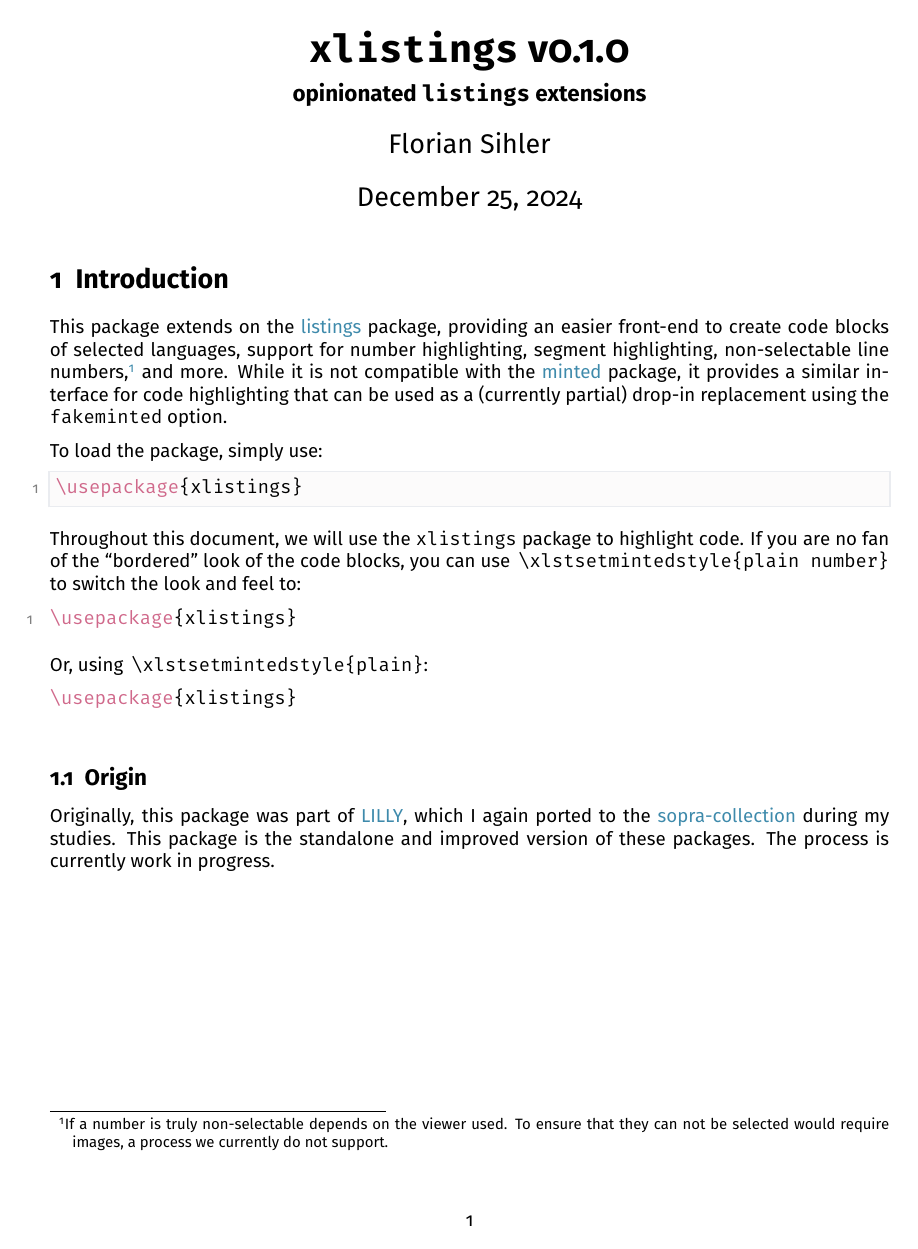
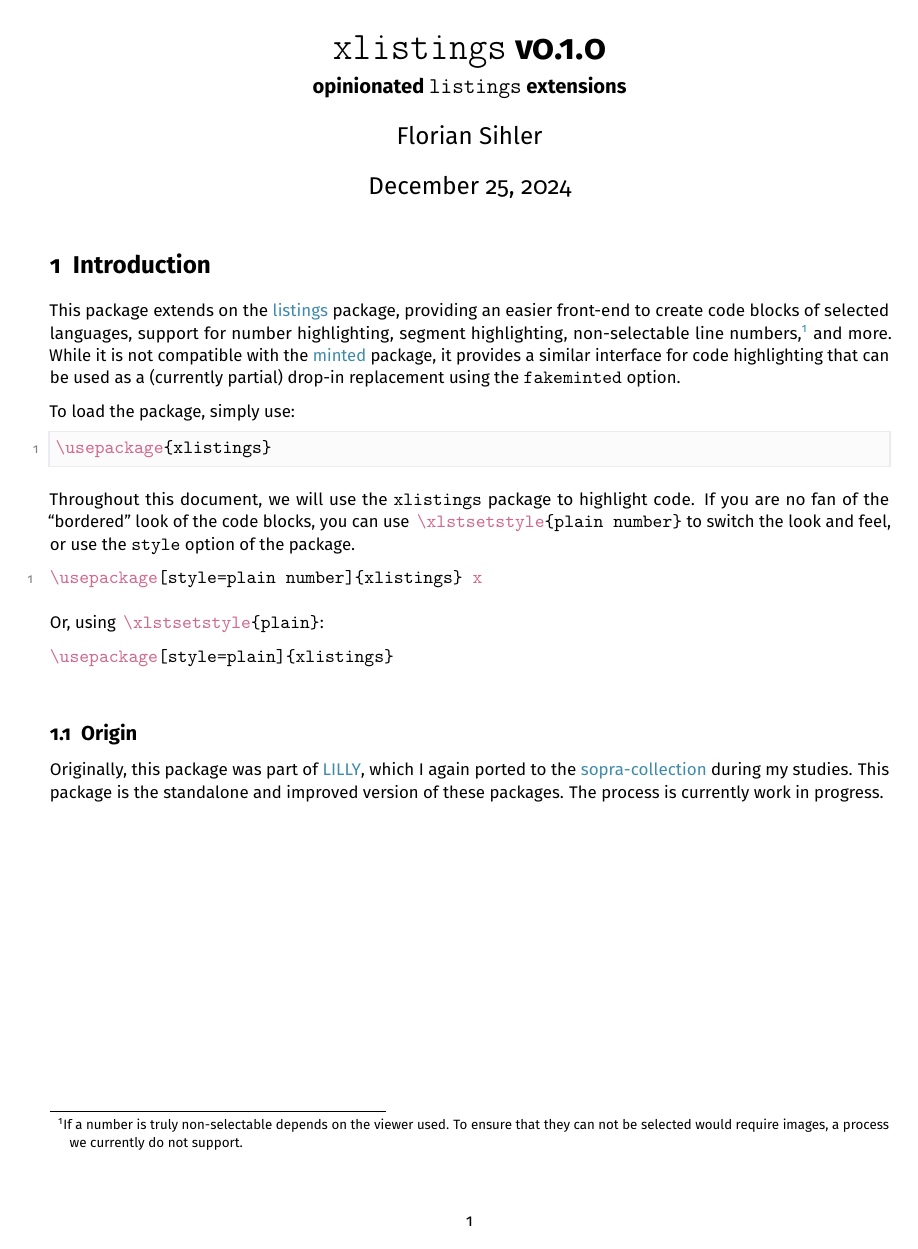
Before and after one commit to EagleoutIce/xlistings, a LaTeX document (xlistings-doc.tex, which reads xlistings.sty): the whole page. Compiled offline with pdfLaTeX; a LaTeX package or settings file that is missing is left out.

Commit message:
wip: getting key additions to work relatively reliable :grin:

```diff
--- a/xlistings-doc.tex
+++ b/xlistings-doc.tex
@@ -7,15 +7,20 @@
 \usepackage{xcolor}
 \usepackage{parskip}
 
-\usepackage[sfdefault]{FiraSans}
-\usepackage{FiraMono}
+\usepackage[sfdefault,scale=.9]{FiraSans}
+% fitting math font
+\usepackage{newtxsf}
 \usepackage{csquotes}
 
 \usepackage[fakeminted]{xlistings}
 \LoadLanguages{latex,bash,rubberduck,xml,json}
 
+\usepackage{microtype}
 \usepackage[colorlinks=true,breaklinks=true,allcolors=cyan!65!black]{hyperref}
 \usepackage{footnotebackref}
+
+% [5]
+\xlstaddkeyword[5]{lLatex}{y,x,\\xlstsetstyle}
 
 \let\T\texttt
 \def\argref#1#2{\hyperref[#1]{\T{#2}}}
@@ -40,18 +44,18 @@ To load the package, simply use:
 \end{minted}
 
 Throughout this document, we will use the \T{xlistings} package to highlight code.
-If you are no fan of the \enquote{bordered} look of the code blocks, you can use \blatex{\\xlstsetmintedstyle\{plain number\}} to switch the look and feel to:
+If you are no fan of the \enquote{bordered} look of the code blocks, you can use \blatex{\\xlstsetstyle\{plain number\}} to switch the look and feel, or use the \argref{style}{style} option of the package.
 
-\xlstsetmintedstyle{plain number}
+\xlstsetstyle{plain number}
 \begin{minted}{latex}
-\usepackage{xlistings}
+\usepackage[style=plain number]{xlistings} x
 \end{minted}
 
-Or, using \blatex{\\xlstsetmintedstyle\{plain\}}:
+Or, using \blatex{\\xlstsetstyle\{plain\}}:
 
-\xlstsetmintedstyle{plain}
+\xlstsetstyle{plain}
 \begin{minted}{latex}
-\usepackage{xlistings}
+\usepackage[style=plain]{xlistings}
 \end{minted}
 % TODO: provide a package option!
 
--- a/xlistings.sty
+++ b/xlistings.sty
@@ -21,6 +21,7 @@
 \DeclareBoolOption{fakeminted}                      % use minted for output
 \DeclareBoolOption{extendednums}                    % extended number support
 \DeclareBoolOption{debug}                           % debug output
+\DeclareStringOption[default]{style}                % the (default) style to use
 
 % internals:
 \newif\ifxlst@lst@lastwas@character@ % last segment was from char-class
@@ -40,9 +41,23 @@
 \RequirePackage{xcolor}
 \RequirePackage{pgfkeys}
 
+\def\xlstsetstyle#1{\def\xlst@style@default{#1}}
+\xlstsetstyle{\@xlst@style}
+
 % Listings-Base:
 \IfFileExists{listingsutf8.sty}{\RequirePackage{listingsutf8}}{\RequirePackage{listings}}
 \IfFileExists{accsupp.sty}{\RequirePackage{accsupp}\@xlst@accuspp@available@true}{\@xlst@accuspp@available@false}%
+
+% in the future we may want to use something like https://tex.stackexchange.com/a/728534
+\newcommand*\xlstaddkeyword[3][1]{%
+  \csgappto{xlst@@#2@#1}{,#3}%
+}%
+\def\xlst@get@overwrites#1#2{%
+    \ifcsname xlst@@#1@#2\endcsname\csexpandonce{xlst@@#1@#2}\else\@empty\fi
+}
+% define the lstkey
+% working with lstset and setting lstkeys broke stuff (realizing this was very painful), so we go the bottom route
+\define@key{lst}{language addons}{\protected@edef\@tmp{\noexpand\setkeys{lst}{morekeywords={\xlst@get@overwrites{#1}1},morekeywords=[2]{\xlst@get@overwrites{#1}2},morekeywords=[2]{\xlst@get@overwrites{#1}2},morekeywords=[3]{\xlst@get@overwrites{#1}3},morekeywords=[4]{\xlst@get@overwrites{#1}4},morekeywords=[5]{\xlst@get@overwrites{#1}5},morekeywords=[6]{\xlst@get@overwrites{#1}6},morekeywords=[7]{\xlst@get@overwrites{#1}7},morekeywords=[8]{\xlst@get@overwrites{#1}8},morekeywords=[9]{\xlst@get@overwrites{#1}9}}}\@tmp}% \protected@edef\@tmp{\noexpand
 
 \if@xlst@accuspp@available@
 \def\xlst@lst@prebreak{\rlap{\BeginAccSupp{method=escape,ActualText={}}\xlst@font@fs@numbers$\hookleftarrow$\EndAccSupp{}}}
@@ -402,7 +417,7 @@ draw command/.initial={xlst@dlst@input}}
 \begingroup
 \lst@allow@redefinition{#3}%
 \lst@allow@redefinition{#3@}% lstlistings wrap
-\protected@edef\xlst@xcurlst{\expandafter\noexpand\csname\pgfkeysvalueof{/xlst@lst@family/\environName/constructor command}\endcsname{#3}{#1}{\noexpand\lstset{style=\pgfkeysvalueof{/xlst@lst@family/\environName/listing style},language=#2}}{}{#2}}%
+\protected@edef\xlst@xcurlst{\expandafter\noexpand\csname\pgfkeysvalueof{/xlst@lst@family/\environName/constructor command}\endcsname{#3}{#1}{\noexpand\lstset{style=\pgfkeysvalueof{/xlst@lst@family/\environName/listing style},language=#2,language addons=#2}}{}{#2}}%
 \global\xlst@xcurlst\endgroup
 }
 
@@ -443,8 +458,8 @@ draw command/.initial={xlst@dlst@input}}
 % luckily we can construct the main Argument without any expansion problems :D
 \expandafter\xdef\csname\inlineCurName\endcsname{\noexpand\protect\noexpand\@ifnextchar[{\noexpand\protect\expandafter\noexpand\csname @@hasopt@@\inlineCurName\endcsname}{\noexpand\protect\expandafter\noexpand\csname @@noopt@@\inlineCurName\endcsname}}%
 % Variant without optionals :D
-\expandafter\xdef\csname @@noopt@@\inlineCurName\endcsname####1{\noexpand\protect\expandafter\noexpand\csname\pgfkeysvalueof{/xlst@lst@family/inline \inlineName/draw command}\endcsname[style=\pgfkeysvalueof{/xlst@lst@family/inline \inlineName/listing style},language=#3]{####1}}%
-\expandafter\xdef\csname @@hasopt@@\inlineCurName\endcsname[####1]####2{\noexpand\protect\expandafter\noexpand\csname\pgfkeysvalueof{/xlst@lst@family/inline \inlineName/draw command}\endcsname[style=\pgfkeysvalueof{/xlst@lst@family/inline \inlineName/listing style},language=#3,####1]{####2}}%
+\expandafter\xdef\csname @@noopt@@\inlineCurName\endcsname####1{\noexpand\protect\expandafter\noexpand\csname\pgfkeysvalueof{/xlst@lst@family/inline \inlineName/draw command}\endcsname[style=\pgfkeysvalueof{/xlst@lst@family/inline \inlineName/listing style},language=#3,language addons=#3]{####1}}%
+\expandafter\xdef\csname @@hasopt@@\inlineCurName\endcsname[####1]####2{\noexpand\protect\expandafter\noexpand\csname\pgfkeysvalueof{/xlst@lst@family/inline \inlineName/draw command}\endcsname[style=\pgfkeysvalueof{/xlst@lst@family/inline \inlineName/listing style},language=#3,language addons=#3,####1]{####2}}%
 \expandafter\robustify\csname\inlineCurName\endcsname% robustify
 \ifx!##2!\else\xlst@foreach@inline@env@iter##2,\@nil\fi
 \fi}%
@@ -569,7 +584,7 @@ keepspaces      = false}
 \appto\lst@@discretionary{\normalcolor}
 
 \if@xlst@fakeminted
-\def\xlst@minted@setup#1#2#3{\lstset{style=#1,language=#2,#3}}
+\def\xlst@minted@setup#1#2#3{\lstset{style=#1,language=#2,language addons=#2,#3}}
 % allows to map languages
 
 \def\xlst@minted@language@mapping#1{\@ifundefined{xlst@@minted@#1}{#1}{\csname xlst@@minted@#1\endcsname}}
@@ -577,9 +592,11 @@ keepspaces      = false}
 
 % TODO: auto load a language if a requested one is not loaded
 \def\xlstsetmintedstyle#1{\def\xlst@minted@style{#1}}
-\xlstsetmintedstyle{default}
+\xlstsetmintedstyle{\xlst@style@default}
 \lstnewenvironment{minted}[2][]{\protected@edef\@tmp{\pgfkeysvalueof{/xlst@lst@family/\xlst@minted@style/listing style}}\protected@edef\@temp{\xlst@minted@language@mapping{#2}}\expandafter\expandafter\expandafter\xlst@minted@setup\expandafter\expandafter\expandafter{\expandafter\@tmp\expandafter}\expandafter{\@temp}{#1}}{}
 \fi
+
+
 % based on https://tex.stackexchange.com/a/545948
 \def\xlst@glowWithColor@#1#2#3#4{\pgfsys@beginscope
 \pgfsetroundjoin\pgfsetroundcap
```
Also changed, not shown: xlistings-doc.tex (1 more changed lines).
